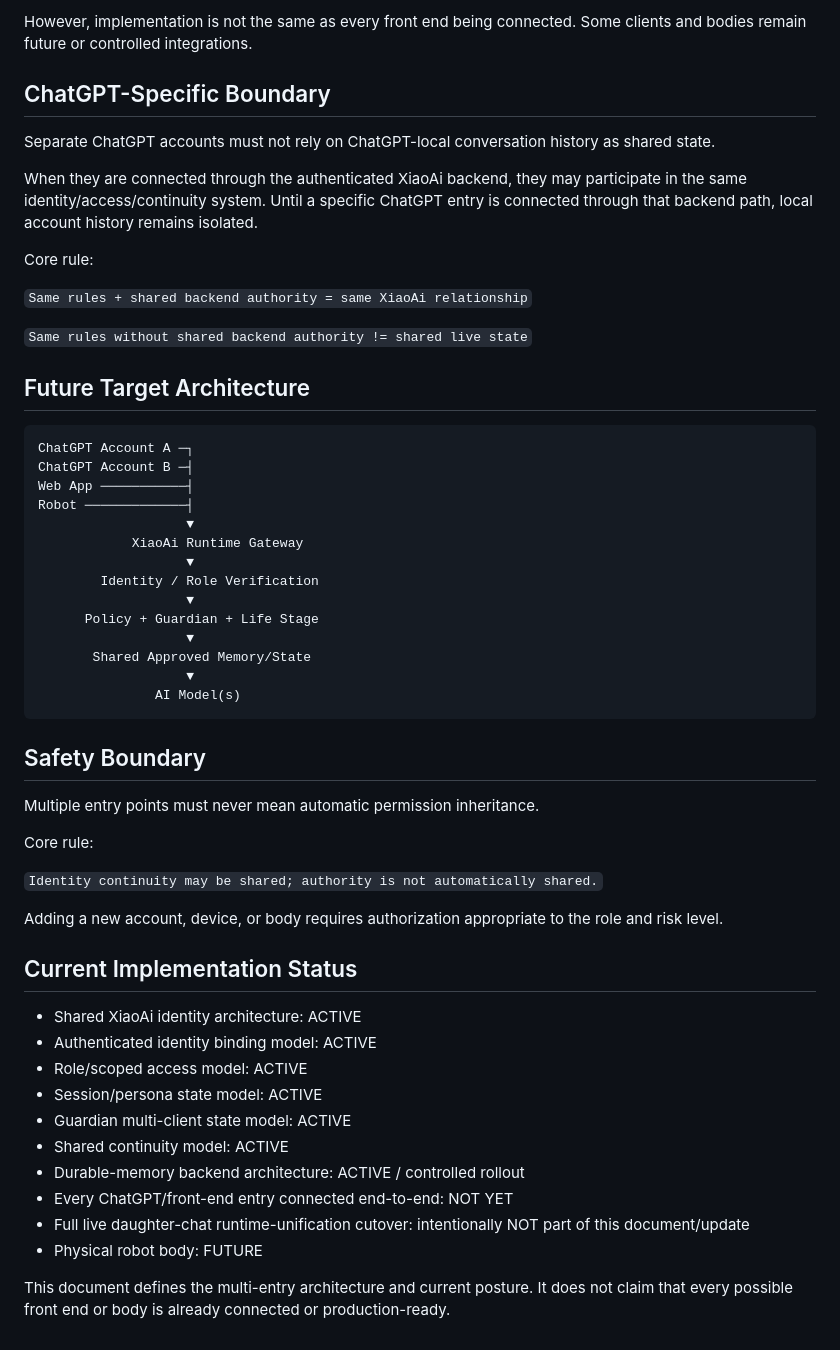
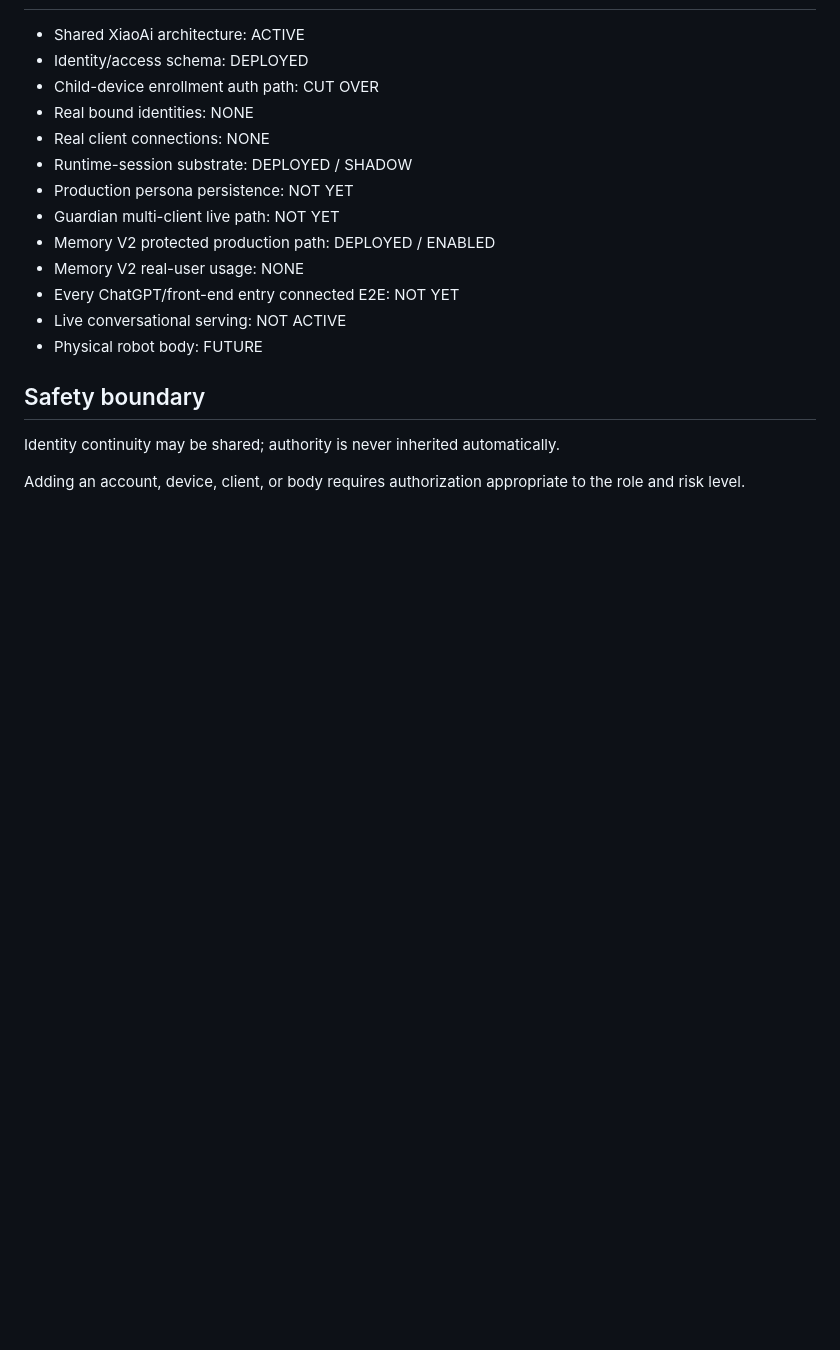
Before and after one commit to Xiao-E-26/daughter-companion-ai, a Markdown page: runtime/XIAOAI_MULTI_ENTRY_ACCESS_V1.md, the part around one of its changes. Rendered like a GitHub page; blank space fills up the shorter version.

````diff
--- a/runtime/XIAOAI_MULTI_ENTRY_ACCESS_V1.md
+++ b/runtime/XIAOAI_MULTI_ENTRY_ACCESS_V1.md
@@ -151,57 +85,19 @@ Therefore the architecture is no longer merely conceptual.
-However, implementation is not the same as every front end being connected. Some clients and bodies remain future or controlled integrations.
-
-## ChatGPT-Specific Boundary
-
-Separate ChatGPT accounts must not rely on ChatGPT-local conversation history as shared state.
-
-When they are connected through the authenticated XiaoAi backend, they may participate in the same identity/access/continuity system. Until a specific ChatGPT entry is connected through that backend path, local account history remains isolated.
-
-Core rule:
-
-`Same rules + shared backend authority = same XiaoAi relationship`
-
-`Same rules without shared backend authority != shared live state`
-
-## Future Target Architecture
-
-```text
-ChatGPT Account A ─┐
-ChatGPT Account B ─┤
-Web App ───────────┤
-Robot ─────────────┤
-                   ▼
-            XiaoAi Runtime Gateway
-                   ▼
-        Identity / Role Verification
-                   ▼
-      Policy + Guardian + Life Stage
-                   ▼
-       Shared Approved Memory/State
-                   ▼
-               AI Model(s)
-```
-
-## Safety Boundary
-
-Multiple entry points must never mean automatic permission inheritance.
-
-Core rule:
-
-`Identity continuity may be shared; authority is not automatically shared.`
-
-Adding a new account, device, or body requires authorization appropriate to the role and risk level.
-
-## Current Implementation Status
-
-- Shared XiaoAi identity architecture: ACTIVE
-- Authenticated identity binding model: ACTIVE
-- Role/scoped access model: ACTIVE
-- Session/persona state model: ACTIVE
-- Guardian multi-client state model: ACTIVE
-- Shared continuity model: ACTIVE
-- Durable-memory backend architecture: ACTIVE / controlled rollout
-- Every ChatGPT/front-end entry connected end-to-end: NOT YET
-- Full live daughter-chat runtime-unification cutover: intentionally NOT part of this document/update
+- Shared XiaoAi architecture: ACTIVE
+- Identity/access schema: DEPLOYED
+- Child-device enrollment auth path: CUT OVER
+- Real bound identities: NONE
+- Real client connections: NONE
+- Runtime-session substrate: DEPLOYED / SHADOW
+- Production persona persistence: NOT YET
+- Guardian multi-client live path: NOT YET
+- Memory V2 protected production path: DEPLOYED / ENABLED
+- Memory V2 real-user usage: NONE
+- Every ChatGPT/front-end entry connected E2E: NOT YET
+- Live conversational serving: NOT ACTIVE
 - Physical robot body: FUTURE
 
-This document defines the multi-entry architecture and current posture. It does not claim that every possible front end or body is already connected or production-ready.
+## Safety boundary
+
+Identity continuity may be shared; authority is never inherited automatically.
+
+Adding an account, device, client, or body requires authorization appropriate to the role and risk level.
````
Also changed, not shown: other parts of runtime/XIAOAI_MULTI_ENTRY_ACCESS_V1.md (+47 -113 lines).
